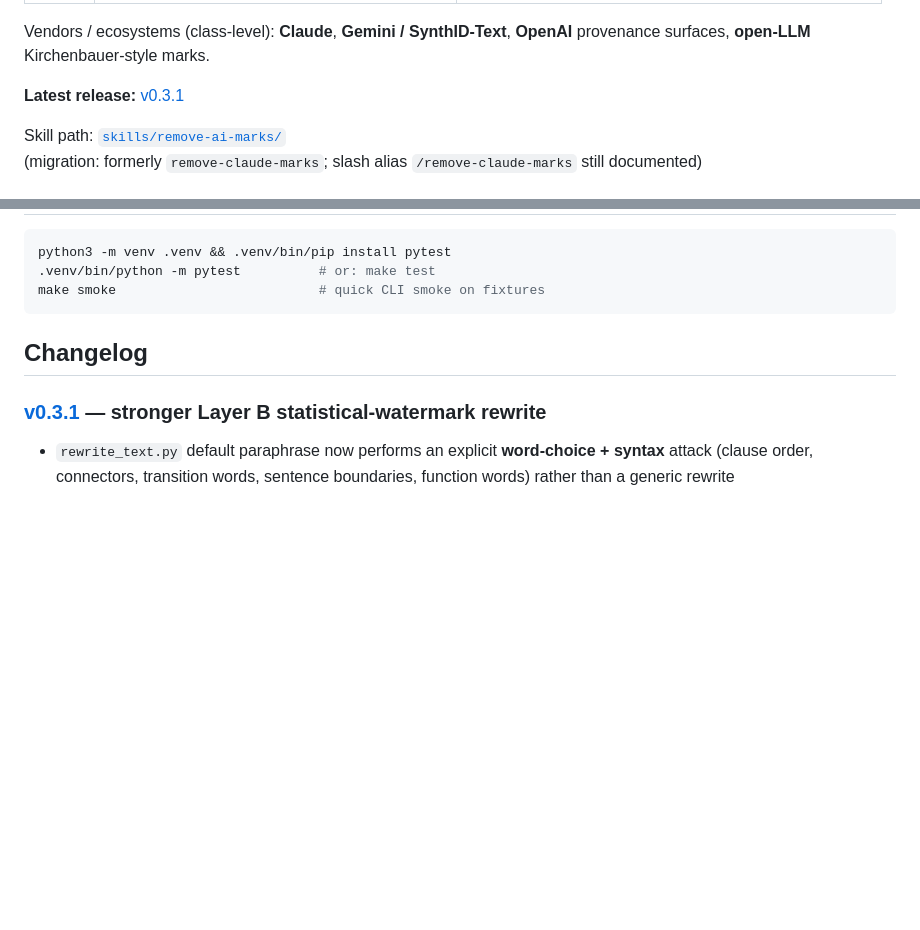
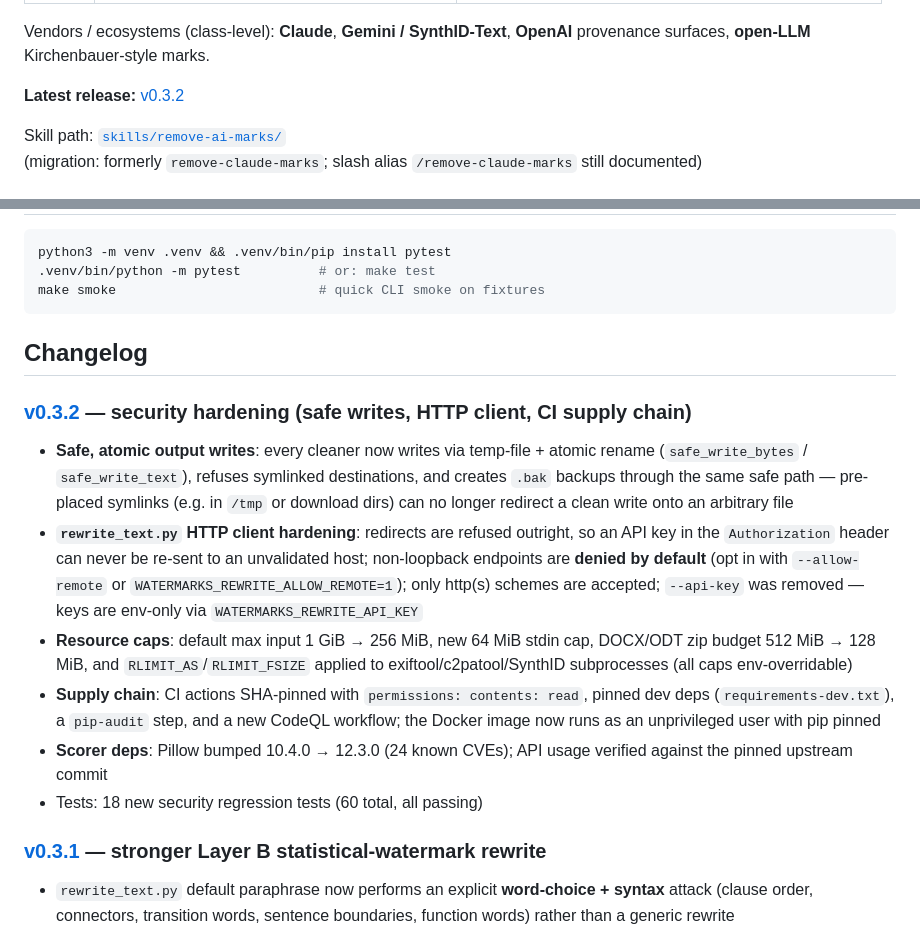
Before and after one commit to AmirulAndalib/watermarks-remover, a Markdown page: README.md, 2 parts joined by grey strips. GitHub-like rendering; blank space fills up the shorter version.

Commit message:
Release v0.3.2: security hardening — safe writes, hardened HTTP client, CI supply chain

```diff
--- a/README.md
+++ b/README.md
@@ -21,7 +21,7 @@ Agent skill + stdlib Python scripts to strip **multi-vendor AI provenance marks*
 
 Vendors / ecosystems (class-level): **Claude**, **Gemini / SynthID-Text**, **OpenAI** provenance surfaces, **open-LLM** Kirchenbauer-style marks.
 
-**Latest release:** [v0.3.1](https://github.com/guillaumemeyer/watermarks-remover/releases/tag/v0.3.1)
+**Latest release:** [v0.3.2](https://github.com/guillaumemeyer/watermarks-remover/releases/tag/v0.3.2)
 
 Skill path: [`skills/remove-ai-marks/`](skills/remove-ai-marks/)
 (migration: formerly `remove-claude-marks`; slash alias `/remove-claude-marks` still documented)
@@ -231,6 +231,15 @@ make smoke                          # quick CLI smoke on fixtures
 
 ## Changelog
 
+### [v0.3.2](https://github.com/guillaumemeyer/watermarks-remover/releases/tag/v0.3.2) — security hardening (safe writes, HTTP client, CI supply chain)
+
+- **Safe, atomic output writes**: every cleaner now writes via temp-file + atomic rename (`safe_write_bytes` / `safe_write_text`), refuses symlinked destinations, and creates `.bak` backups through the same safe path — pre-placed symlinks (e.g. in `/tmp` or download dirs) can no longer redirect a clean write onto an arbitrary file
+- **`rewrite_text.py` HTTP client hardening**: redirects are refused outright, so an API key in the `Authorization` header can never be re-sent to an unvalidated host; non-loopback endpoints are **denied by default** (opt in with `--allow-remote` or `WATERMARKS_REWRITE_ALLOW_REMOTE=1`); only http(s) schemes are accepted; `--api-key` was removed — keys are env-only via `WATERMARKS_REWRITE_API_KEY`
+- **Resource caps**: default max input 1 GiB → 256 MiB, new 64 MiB stdin cap, DOCX/ODT zip budget 512 MiB → 128 MiB, and `RLIMIT_AS`/`RLIMIT_FSIZE` applied to exiftool/c2patool/SynthID subprocesses (all caps env-overridable)
+- **Supply chain**: CI actions SHA-pinned with `permissions: contents: read`, pinned dev deps (`requirements-dev.txt`), a `pip-audit` step, and a new CodeQL workflow; the Docker image now runs as an unprivileged user with pip pinned
+- **Scorer deps**: Pillow bumped 10.4.0 → 12.3.0 (24 known CVEs); API usage verified against the pinned upstream commit
+- Tests: 18 new security regression tests (60 total, all passing)
+
 ### [v0.3.1](https://github.com/guillaumemeyer/watermarks-remover/releases/tag/v0.3.1) — stronger Layer B statistical-watermark rewrite
 
 - `rewrite_text.py` default paraphrase now performs an explicit **word-choice + syntax** attack (clause order, connectors, transition words, sentence boundaries, function words) rather than a generic rewrite
```
